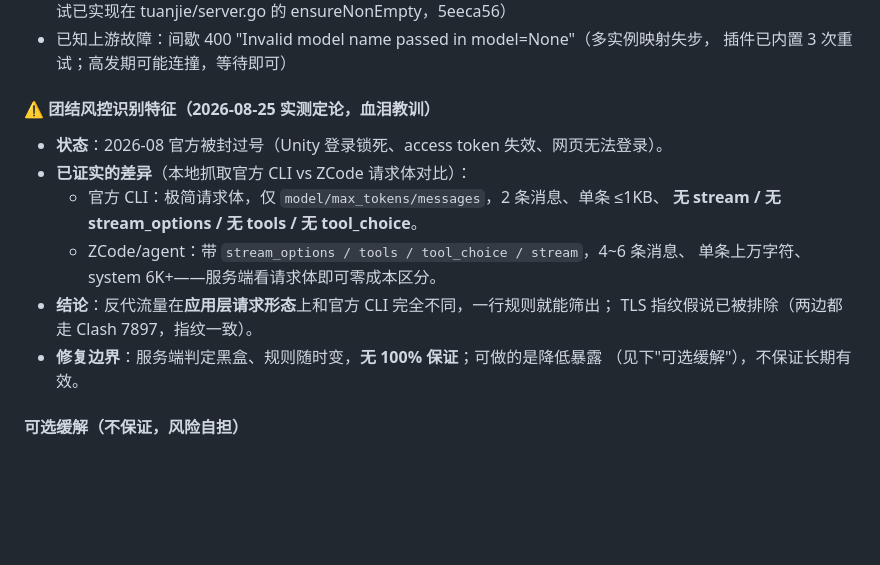
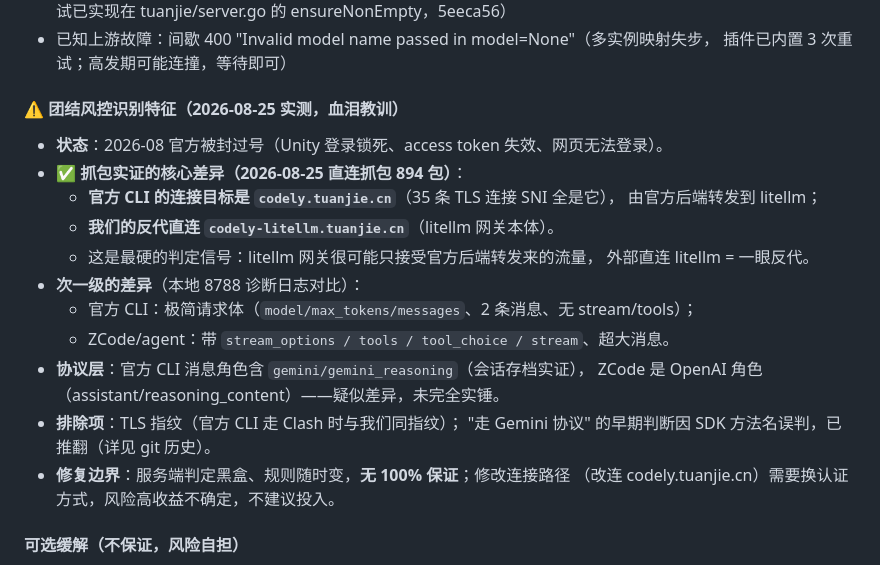
Before and after one commit to Amer-CN/proxydeck, a Markdown page: CLAUDE.md, the part around the change. Drawn GitHub-style; blank space fills up the shorter version.

Commit message:
docs: 团结风控排查更新——抓包实证官方 CLI 走 codely.tuanjie.cn 而反代直连 litellm（最硬判定信号）；修正协议层疑似差异表述

```diff
--- a/CLAUDE.md
+++ b/CLAUDE.md
@@ -59,17 +59,23 @@ ProxyDeck.exe        ← 唯一主程序，双击即用
 - 已知上游故障：间歇 400 "Invalid model name passed in model=None"（多实例映射失步，
   插件已内置 3 次重试；高发期可能连撞，等待即可）
 
-#### ⚠ 团结风控识别特征（2026-08-25 实测定论，血泪教训）
+#### ⚠ 团结风控识别特征（2026-08-25 实测，血泪教训）
 - **状态**：2026-08 官方被封过号（Unity 登录锁死、access token 失效、网页无法登录）。
-- **已证实的差异**（本地抓取官方 CLI vs ZCode 请求体对比）：
-  - 官方 CLI：极简请求体，仅 `model/max_tokens/messages`，2 条消息、单条 ≤1KB、
-    **无 stream / 无 stream_options / 无 tools / 无 tool_choice**。
-  - ZCode/agent：带 `stream_options / tools / tool_choice / stream`，4~6 条消息、
-    单条上万字符、system 6K+——服务端看请求体即可零成本区分。
-- **结论**：反代流量在**应用层请求形态**上和官方 CLI 完全不同，一行规则就能筛出；
-  TLS 指纹假说已被排除（两边都走 Clash 7897，指纹一致）。
-- **修复边界**：服务端判定黑盒、规则随时变，**无 100% 保证**；可做的是降低暴露
-  （见下"可选缓解"），不保证长期有效。
+- **✅ 抓包实证的核心差异（2026-08-25 直连抓包 894 包）**：
+  - **官方 CLI 的连接目标是 `codely.tuanjie.cn`**（35 条 TLS 连接 SNI 全是它），
+    由官方后端转发到 litellm；
+  - **我们的反代直连 `codely-litellm.tuanjie.cn`**（litellm 网关本体）。
+  - 这是最硬的判定信号：litellm 网关很可能只接受官方后端转发来的流量，
+    外部直连 litellm = 一眼反代。
+- **次一级的差异**（本地 8788 诊断日志对比）：
+  - 官方 CLI：极简请求体（`model/max_tokens/messages`、2 条消息、无 stream/tools）；
+  - ZCode/agent：带 `stream_options / tools / tool_choice / stream`、超大消息。
+- **协议层**：官方 CLI 消息角色含 `gemini/gemini_reasoning`（会话存档实证），
+  ZCode 是 OpenAI 角色（assistant/reasoning_content）——疑似差异，未完全实锤。
+- **排除项**：TLS 指纹（官方 CLI 走 Clash 时与我们同指纹）；
+  "走 Gemini 协议" 的早期判断因 SDK 方法名误判，已推翻（详见 git 历史）。
+- **修复边界**：服务端判定黑盒、规则随时变，**无 100% 保证**；修改连接路径
+  （改连 codely.tuanjie.cn）需要换认证方式，风险高收益不确定，不建议投入。
 
 #### 可选缓解（不保证，风险自担）
 - 转发层裁剪请求：去掉 `stream_options`（官方 CLI 不带）、隐藏 `tools/tool_choice`
```
